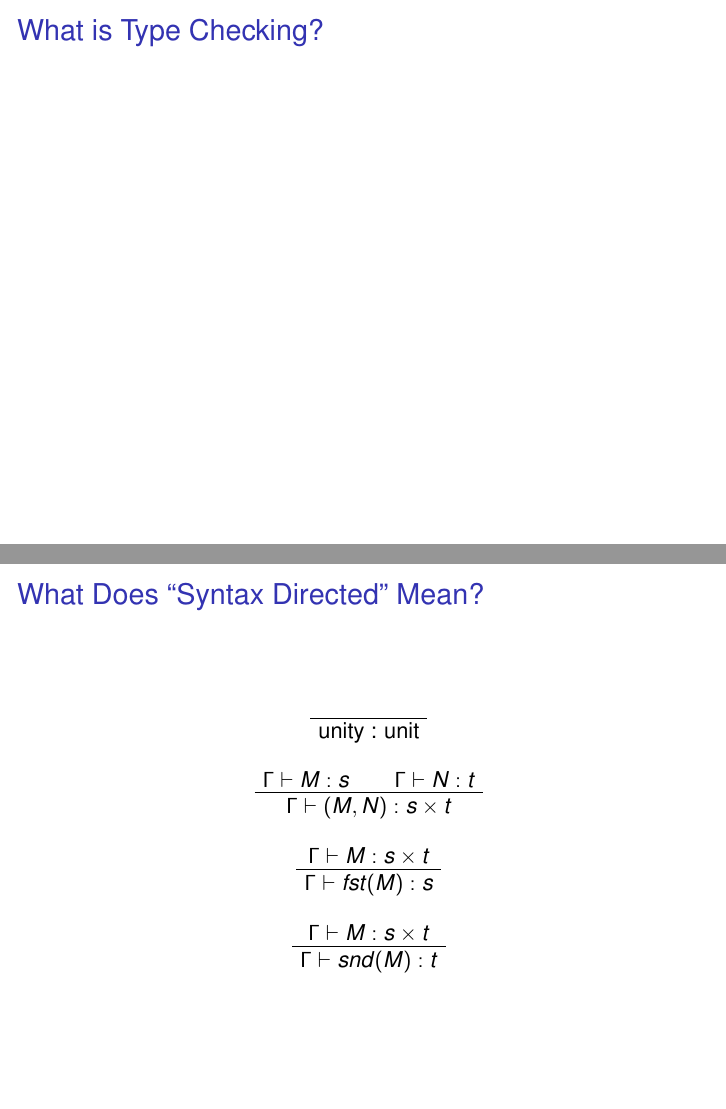
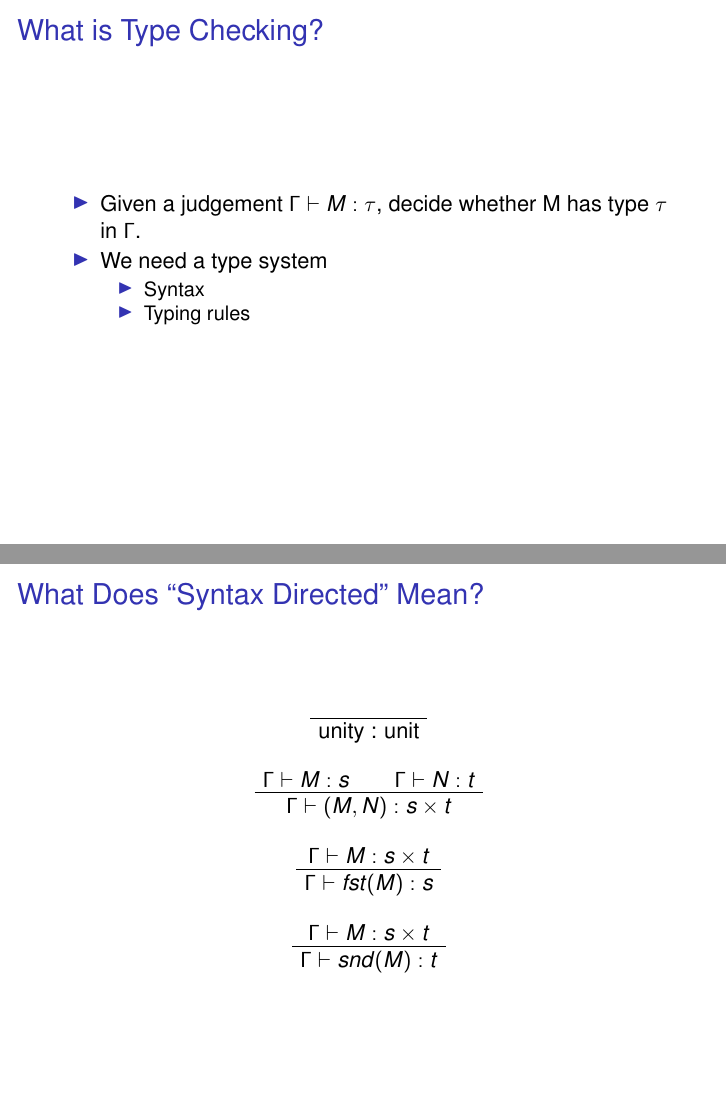
Before and after one commit to mklinik/radboud, LaTeX slides (type-theory-IMC010/klinik2012TypeTheoryPresentation.tex): pages 3 and 4 of 12, joined at a grey line. Compiled offline with pdfLaTeX.

Commit message:
What is Type Checking

```diff
--- a/type-theory-IMC010/klinik2012TypeTheoryPresentation.tex
+++ b/type-theory-IMC010/klinik2012TypeTheoryPresentation.tex
@@ -77,6 +77,19 @@
 
 \begin{frame}{What is Type Checking?}
 
+  \begin{itemize}
+    \item
+      Given a judgement $\Gamma \vdash M : \tau$, decide whether M has type
+      $\tau$ in $\Gamma$.
+    \item
+      We need a type system
+      \begin{itemize}
+        \item
+          Syntax
+        \item
+          Typing rules
+      \end{itemize}
+  \end{itemize}
 
 \end{frame}
 
```
